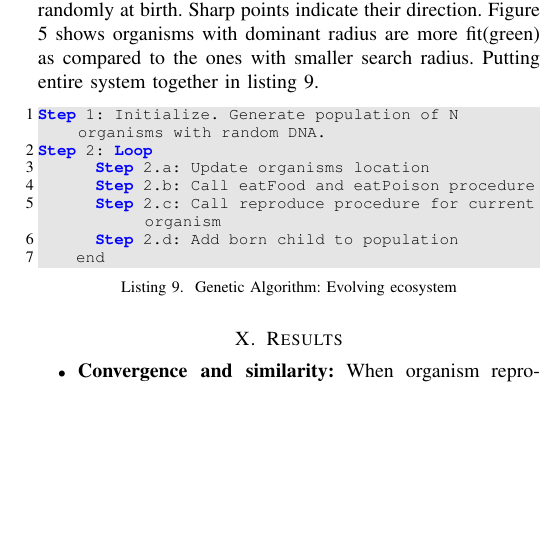
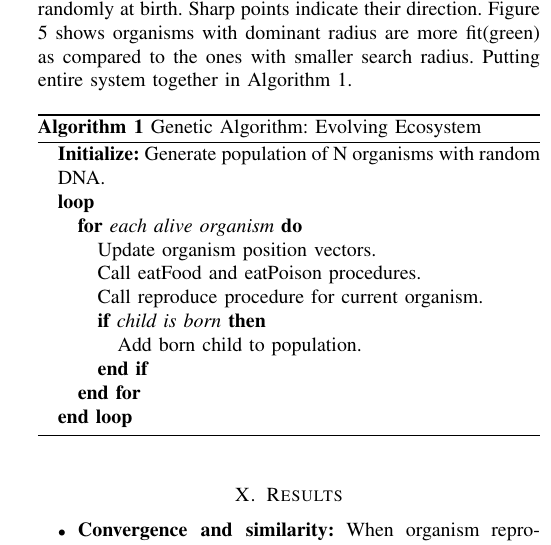
Before and after one commit to csprojectlab/M.Tech_Work, a LaTeX paper (Evolutionary-Computing-Paper/Evolutionary-Computing-Natural-Selection.tex): part of one column of page 5 of 6, cut so that both start at the same text, the shorter picture padded with empty space. Compiled offline with pdfLaTeX.

Commit message:
added the algorithmic method for writing code

```diff
--- a/Evolutionary-Computing-Paper/Evolutionary-Computing-Natural-Selection.tex
+++ b/Evolutionary-Computing-Paper/Evolutionary-Computing-Natural-Selection.tex
@@ -4,8 +4,8 @@
 \usepackage{cite}
 
 \usepackage{amsmath,amssymb,amsfonts}
-%\usepackage{algorithm}
-%\usepackage{algorithmic}
+\usepackage{algorithm}
+\usepackage{algorithmic}
 \usepackage{graphicx}
 \usepackage{textcomp}
 \usepackage{xcolor}
@@ -249,16 +249,23 @@ void mutate(genes, mutation_rate) {
 }
 \end{lstlisting}
 \section{Experimental World}
-Now we have all pieces in place to validate the above. A two dimensional world of artificial organisms is created and each organism is controlled by network using the described development system. Evolution is governed by natural selection. No universal rule exist to delete organisms; this is under their own control. Each organism has a facing direction which is set randomly at birth. Sharp points indicate their direction. Figure \ref{fig:ecosystem} shows organisms with dominant radius are more fit(green) as compared to the ones with smaller search radius. Putting entire system together in listing 9.
-\begin{lstlisting}[caption=Genetic Algorithm: Evolving ecosystem]
-Step 1: Initialize. Generate population of N organisms with random DNA.
-Step 2: Loop
-			Step 2.a: Update organisms location
-			Step 2.b: Call eatFood and eatPoison procedure
-			Step 2.c: Call reproduce procedure for current organism
-			Step 2.d: Add born child to population
-		end
-\end{lstlisting}
+Now we have all pieces in place to validate the above. A two dimensional world of artificial organisms is created and each organism is controlled by network using the described development system. Evolution is governed by natural selection. No universal rule exist to delete organisms; this is under their own control. Each organism has a facing direction which is set randomly at birth. Sharp points indicate their direction. Figure \ref{fig:ecosystem} shows organisms with dominant radius are more fit(green) as compared to the ones with smaller search radius. Putting entire system together in Algorithm 1.
+\begin{algorithm}
+\caption{Genetic Algorithm: Evolving Ecosystem}
+\begin{algorithmic}
+\STATE \textbf{Initialize:} Generate population of N organisms with random DNA.
+\LOOP
+\FOR{\textit{each alive organism}}
+\STATE Update organism position vectors.
+\STATE Call eatFood and eatPoison procedures.
+\STATE Call reproduce procedure for current organism.
+\IF{\textit{child is born}}
+\STATE Add born child to population.
+\ENDIF
+\ENDFOR
+\ENDLOOP
+\end{algorithmic}
+\end{algorithm}
 %%===========================WORLD===========================
 \begin{figure}
 	\includegraphics[scale=0.329]{ecosystem.png}
```
Also changed, not shown: Evolutionary-Computing-Paper/Evolutionary-Computing-Natural-Selection.pdf, Evolutionary-Computing-Paper/Evolutionary-Computing-Natural-Selection.tex (2 more changed lines), 3 other files.
